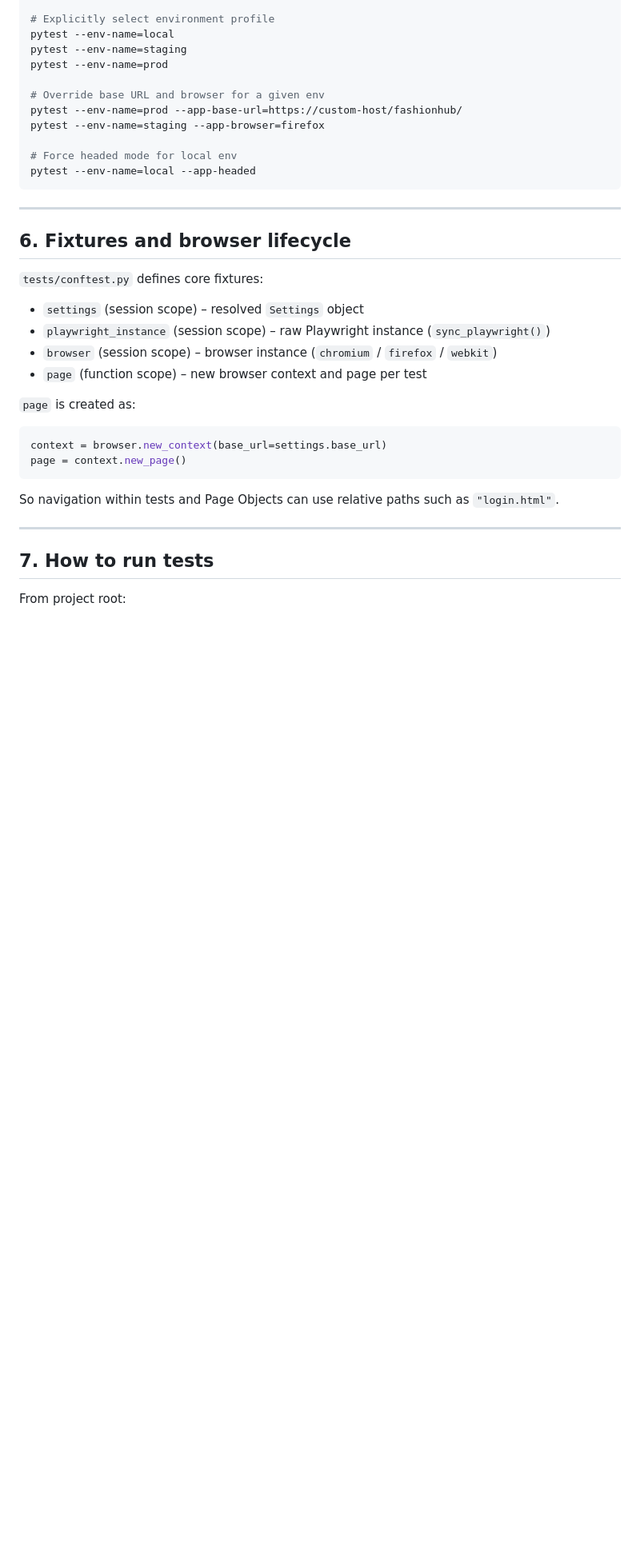
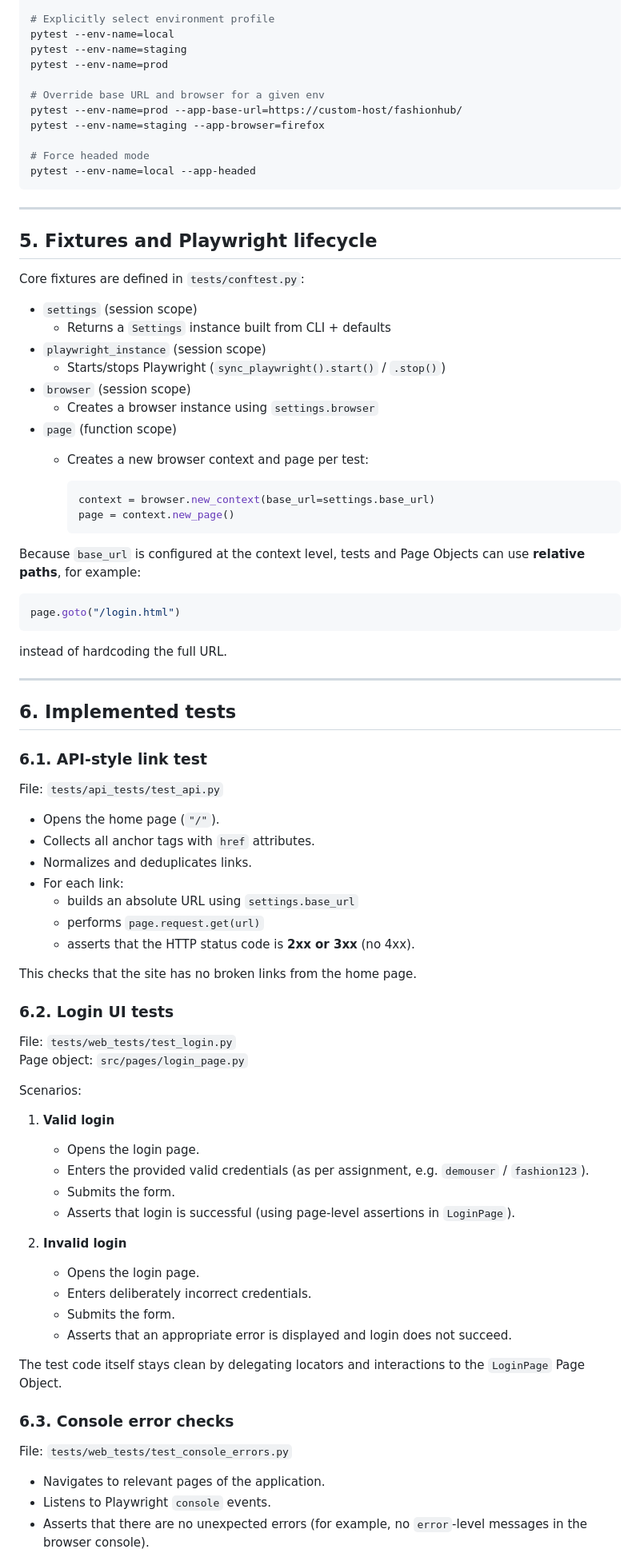
Before and after one commit to anothermessiah/le_test_assignment, a Markdown page: README.md, the part around the change printed below. Shown: that part at 80% size. Rendered like a GitHub page; blank space fills up the shorter version.

````diff
--- a/README.md
+++ b/README.md
@@ -170,32 +182,84 @@ pytest --env-name=prod
 pytest --env-name=prod --app-base-url=https://custom-host/fashionhub/
 pytest --env-name=staging --app-browser=firefox
 
-# Force headed mode for local env
+# Force headed mode
 pytest --env-name=local --app-headed
 ```
 
 ---
 
-## 6. Fixtures and browser lifecycle
+## 5. Fixtures and Playwright lifecycle
 
-`tests/conftest.py` defines core fixtures:
+Core fixtures are defined in `tests/conftest.py`:
 
-- `settings` (session scope) – resolved `Settings` object
-- `playwright_instance` (session scope) – raw Playwright instance (`sync_playwright()`)
-- `browser` (session scope) – browser instance (`chromium` / `firefox` / `webkit`)
-- `page` (function scope) – new browser context and page per test
+- `settings` (session scope)
+  - Returns a `Settings` instance built from CLI + defaults
+- `playwright_instance` (session scope)
+  - Starts/stops Playwright (`sync_playwright().start()` / `.stop()`)
+- `browser` (session scope)
+  - Creates a browser instance using `settings.browser`
+- `page` (function scope)
+  - Creates a new browser context and page per test:
 
-`page` is created as:
+    ```python
+    context = browser.new_context(base_url=settings.base_url)
+    page = context.new_page()
+    ```
+
+Because `base_url` is configured at the context level, tests and Page Objects can use **relative paths**, for example:
 
 ```python
-context = browser.new_context(base_url=settings.base_url)
-page = context.new_page()
+page.goto("/login.html")
 ```
 
-So navigation within tests and Page Objects can use relative paths such as `"login.html"`.
+instead of hardcoding the full URL.
 
 ---
 
-## 7. How to run tests
+## 6. Implemented tests
 
-From project root:
+### 6.1. API-style link test
+
+File: `tests/api_tests/test_api.py`
+
+- Opens the home page (`"/"`).
+- Collects all anchor tags with `href` attributes.
+- Normalizes and deduplicates links.
+- For each link:
+  - builds an absolute URL using `settings.base_url`
+  - performs `page.request.get(url)`
+  - asserts that the HTTP status code is **2xx or 3xx** (no 4xx).
+
+This checks that the site has no broken links from the home page.
+
+### 6.2. Login UI tests
+
+File: `tests/web_tests/test_login.py`
+Page object: `src/pages/login_page.py`
+
+Scenarios:
+
+1. **Valid login**
+
+   - Opens the login page.
+   - Enters the provided valid credentials (as per assignment, e.g. `demouser` / `fashion123`).
+   - Submits the form.
+   - Asserts that login is successful (using page-level assertions in `LoginPage`).
+
+2. **Invalid login**
+
+   - Opens the login page.
+   - Enters deliberately incorrect credentials.
+   - Submits the form.
+   - Asserts that an appropriate error is displayed and login does not succeed.
+
+The test code itself stays clean by delegating locators and interactions to the `LoginPage` Page Object.
+
+### 6.3. Console error checks
+
+File: `tests/web_tests/test_console_errors.py`
+
+- Navigates to relevant pages of the application.
+- Listens to Playwright `console` events.
+- Asserts that there are no unexpected errors (for example, no `error`-level messages in the browser console).
+
````
Also changed, not shown: other parts of README.md (+145 -89 lines).
